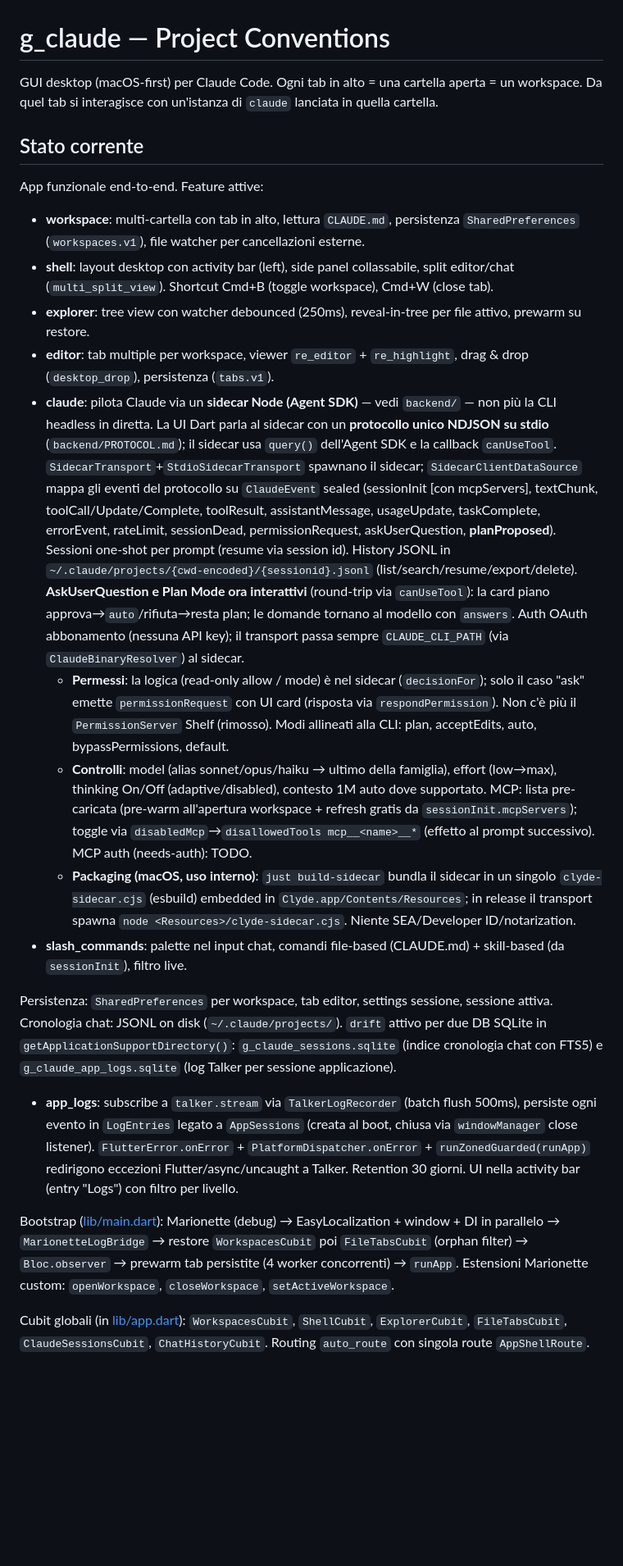
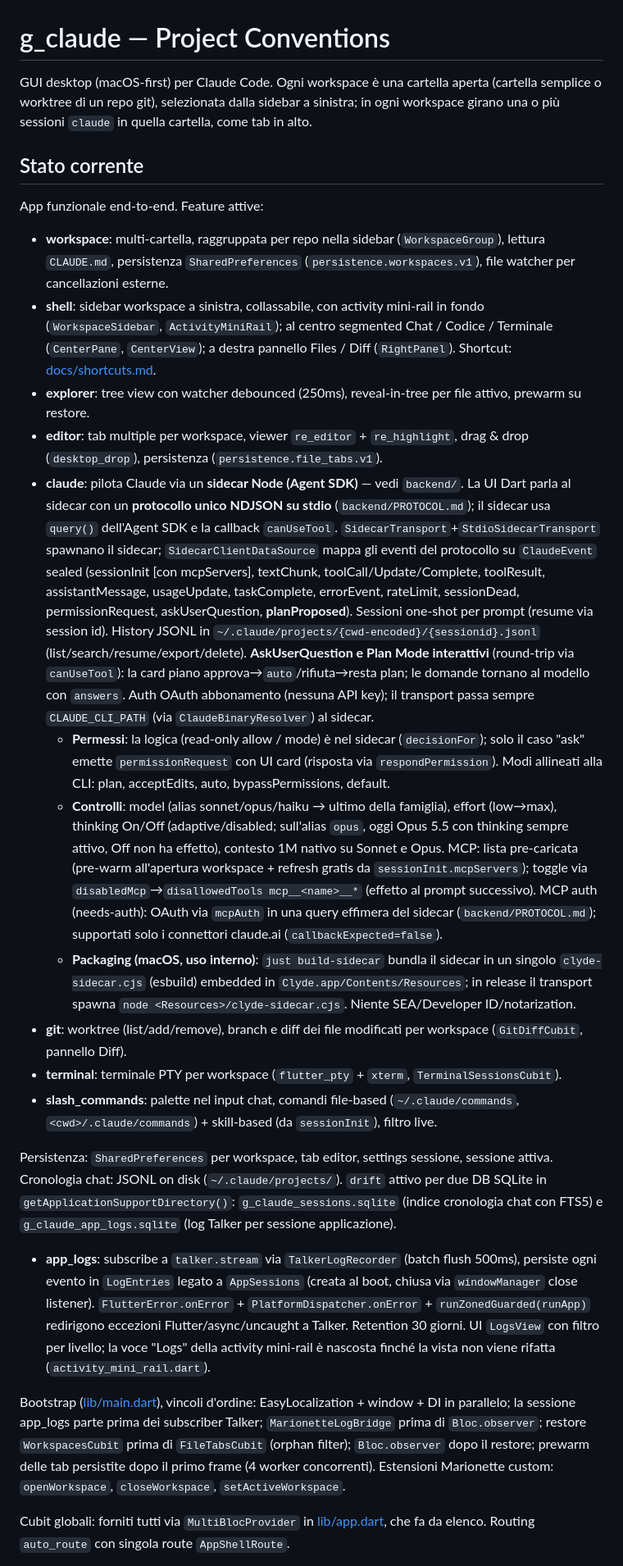
Before and after one commit to botty87/g_claude, a Markdown page: CLAUDE.md, the part around one of its changes. Shown at 82% size. GitHub-like rendering; blank space fills up the shorter version.

```diff
--- a/CLAUDE.md
+++ b/CLAUDE.md
@@ -1,26 +1,28 @@
 # g_claude — Project Conventions
 
-GUI desktop (macOS-first) per Claude Code. Ogni tab in alto = una cartella aperta = un workspace. Da quel tab si interagisce con un'istanza di `claude` lanciata in quella cartella.
+GUI desktop (macOS-first) per Claude Code. Ogni workspace è una cartella aperta (cartella semplice o worktree di un repo git), selezionata dalla sidebar a sinistra; in ogni workspace girano una o più sessioni `claude` in quella cartella, come tab in alto.
 
 ## Stato corrente
 
 App funzionale end-to-end. Feature attive:
 
-- **workspace**: multi-cartella con tab in alto, lettura `CLAUDE.md`, persistenza `SharedPreferences` (`workspaces.v1`), file watcher per cancellazioni esterne.
-- **shell**: layout desktop con activity bar (left), side panel collassabile, split editor/chat (`multi_split_view`). Shortcut Cmd+B (toggle workspace), Cmd+W (close tab).
+- **workspace**: multi-cartella, raggruppata per repo nella sidebar (`WorkspaceGroup`), lettura `CLAUDE.md`, persistenza `SharedPreferences` (`persistence.workspaces.v1`), file watcher per cancellazioni esterne.
+- **shell**: sidebar workspace a sinistra, collassabile, con activity mini-rail in fondo (`WorkspaceSidebar`, `ActivityMiniRail`); al centro segmented Chat / Codice / Terminale (`CenterPane`, `CenterView`); a destra pannello Files / Diff (`RightPanel`). Shortcut: [docs/shortcuts.md](docs/shortcuts.md).
 - **explorer**: tree view con watcher debounced (250ms), reveal-in-tree per file attivo, prewarm su restore.
-- **editor**: tab multiple per workspace, viewer `re_editor` + `re_highlight`, drag & drop (`desktop_drop`), persistenza (`tabs.v1`).
-- **claude**: pilota Claude via un **sidecar Node (Agent SDK)** — vedi `backend/` — non più la CLI headless in diretta. La UI Dart parla al sidecar con un **protocollo unico NDJSON su stdio** (`backend/PROTOCOL.md`); il sidecar usa `query()` dell'Agent SDK e la callback `canUseTool`. `SidecarTransport`+`StdioSidecarTransport` spawnano il sidecar; `SidecarClientDataSource` mappa gli eventi del protocollo su `ClaudeEvent` sealed (sessionInit [con mcpServers], textChunk, toolCall/Update/Complete, toolResult, assistantMessage, usageUpdate, taskComplete, errorEvent, rateLimit, sessionDead, permissionRequest, askUserQuestion, **planProposed**). Sessioni one-shot per prompt (resume via session id). History JSONL in `~/.claude/projects/{cwd-encoded}/{sessionid}.jsonl` (list/search/resume/export/delete). **AskUserQuestion e Plan Mode ora interattivi** (round-trip via `canUseTool`): la card piano approva→`auto`/rifiuta→resta plan; le domande tornano al modello con `answers`. Auth OAuth abbonamento (nessuna API key); il transport passa sempre `CLAUDE_CLI_PATH` (via `ClaudeBinaryResolver`) al sidecar.
-  - **Permessi**: la logica (read-only allow / mode) è nel sidecar (`decisionFor`); solo il caso "ask" emette `permissionRequest` con UI card (risposta via `respondPermission`). Non c'è più il `PermissionServer` Shelf (rimosso). Modi allineati alla CLI: plan, acceptEdits, auto, bypassPermissions, default.
-  - **Controlli**: model (alias sonnet/opus/haiku → ultimo della famiglia), effort (low→max), thinking On/Off (adaptive/disabled), contesto 1M auto dove supportato. MCP: lista pre-caricata (pre-warm all'apertura workspace + refresh gratis da `sessionInit.mcpServers`); toggle via `disabledMcp`→`disallowedTools mcp__<name>__*` (effetto al prompt successivo). MCP auth (needs-auth): TODO.
+- **editor**: tab multiple per workspace, viewer `re_editor` + `re_highlight`, drag & drop (`desktop_drop`), persistenza (`persistence.file_tabs.v1`).
+- **claude**: pilota Claude via un **sidecar Node (Agent SDK)** — vedi `backend/`. La UI Dart parla al sidecar con un **protocollo unico NDJSON su stdio** (`backend/PROTOCOL.md`); il sidecar usa `query()` dell'Agent SDK e la callback `canUseTool`. `SidecarTransport`+`StdioSidecarTransport` spawnano il sidecar; `SidecarClientDataSource` mappa gli eventi del protocollo su `ClaudeEvent` sealed (sessionInit [con mcpServers], textChunk, toolCall/Update/Complete, toolResult, assistantMessage, usageUpdate, taskComplete, errorEvent, rateLimit, sessionDead, permissionRequest, askUserQuestion, **planProposed**). Sessioni one-shot per prompt (resume via session id). History JSONL in `~/.claude/projects/{cwd-encoded}/{sessionid}.jsonl` (list/search/resume/export/delete). **AskUserQuestion e Plan Mode interattivi** (round-trip via `canUseTool`): la card piano approva→`auto`/rifiuta→resta plan; le domande tornano al modello con `answers`. Auth OAuth abbonamento (nessuna API key); il transport passa sempre `CLAUDE_CLI_PATH` (via `ClaudeBinaryResolver`) al sidecar.
+  - **Permessi**: la logica (read-only allow / mode) è nel sidecar (`decisionFor`); solo il caso "ask" emette `permissionRequest` con UI card (risposta via `respondPermission`). Modi allineati alla CLI: plan, acceptEdits, auto, bypassPermissions, default.
+  - **Controlli**: model (alias sonnet/opus/haiku → ultimo della famiglia), effort (low→max), thinking On/Off (adaptive/disabled; sull'alias `opus`, oggi Opus 5.5 con thinking sempre attivo, Off non ha effetto), contesto 1M nativo su Sonnet e Opus. MCP: lista pre-caricata (pre-warm all'apertura workspace + refresh gratis da `sessionInit.mcpServers`); toggle via `disabledMcp`→`disallowedTools mcp__<name>__*` (effetto al prompt successivo). MCP auth (needs-auth): OAuth via `mcpAuth` in una query effimera del sidecar (`backend/PROTOCOL.md`); supportati solo i connettori claude.ai (`callbackExpected=false`).
   - **Packaging (macOS, uso interno)**: `just build-sidecar` bundla il sidecar in un singolo `clyde-sidecar.cjs` (esbuild) embedded in `Clyde.app/Contents/Resources`; in release il transport spawna `node <Resources>/clyde-sidecar.cjs`. Niente SEA/Developer ID/notarization.
-- **slash_commands**: palette nel input chat, comandi file-based (CLAUDE.md) + skill-based (da `sessionInit`), filtro live.
+- **git**: worktree (list/add/remove), branch e diff dei file modificati per workspace (`GitDiffCubit`, pannello Diff).
+- **terminal**: terminale PTY per workspace (`flutter_pty` + `xterm`, `TerminalSessionsCubit`).
+- **slash_commands**: palette nel input chat, comandi file-based (`~/.claude/commands`, `<cwd>/.claude/commands`) + skill-based (da `sessionInit`), filtro live.
 
 Persistenza: `SharedPreferences` per workspace, tab editor, settings sessione, sessione attiva. Cronologia chat: JSONL on disk (`~/.claude/projects/`). `drift` attivo per due DB SQLite in `getApplicationSupportDirectory()`: `g_claude_sessions.sqlite` (indice cronologia chat con FTS5) e `g_claude_app_logs.sqlite` (log Talker per sessione applicazione).
 
-- **app_logs**: subscribe a `talker.stream` via `TalkerLogRecorder` (batch flush 500ms), persiste ogni evento in `LogEntries` legato a `AppSessions` (creata al boot, chiusa via `windowManager` close listener). `FlutterError.onError` + `PlatformDispatcher.onError` + `runZonedGuarded(runApp)` redirigono eccezioni Flutter/async/uncaught a Talker. Retention 30 giorni. UI nella activity bar (entry "Logs") con filtro per livello.
+- **app_logs**: subscribe a `talker.stream` via `TalkerLogRecorder` (batch flush 500ms), persiste ogni evento in `LogEntries` legato a `AppSessions` (creata al boot, chiusa via `windowManager` close listener). `FlutterError.onError` + `PlatformDispatcher.onError` + `runZonedGuarded(runApp)` redirigono eccezioni Flutter/async/uncaught a Talker. Retention 30 giorni. UI `LogsView` con filtro per livello; la voce "Logs" della activity mini-rail è nascosta finché la vista non viene rifatta (`activity_mini_rail.dart`).
 
-Bootstrap ([lib/main.dart](lib/main.dart)): Marionette (debug) → EasyLocalization + window + DI in parallelo → `MarionetteLogBridge` → restore `WorkspacesCubit` poi `FileTabsCubit` (orphan filter) → `Bloc.observer` → prewarm tab persistite (4 worker concorrenti) → `runApp`. Estensioni Marionette custom: `openWorkspace`, `closeWorkspace`, `setActiveWorkspace`.
+Bootstrap ([lib/main.dart](lib/main.dart)), vincoli d'ordine: EasyLocalization + window + DI in parallelo; la sessione app_logs parte prima dei subscriber Talker; `MarionetteLogBridge` prima di `Bloc.observer`; restore `WorkspacesCubit` prima di `FileTabsCubit` (orphan filter); `Bloc.observer` dopo il restore; prewarm delle tab persistite dopo il primo frame (4 worker concorrenti). Estensioni Marionette custom: `openWorkspace`, `closeWorkspace`, `setActiveWorkspace`.
 
-Cubit globali (in [lib/app.dart](lib/app.dart)): `WorkspacesCubit`, `ShellCubit`, `ExplorerCubit`, `FileTabsCubit`, `ClaudeSessionsCubit`, `ChatHistoryCubit`. Routing `auto_route` con singola route `AppShellRoute`.
+Cubit globali: forniti tutti via `MultiBlocProvider` in [lib/app.dart](lib/app.dart), che fa da elenco. Routing `auto_route` con singola route `AppShellRoute`.
 
```
Also changed, not shown: other parts of CLAUDE.md (+11 -13 lines).
